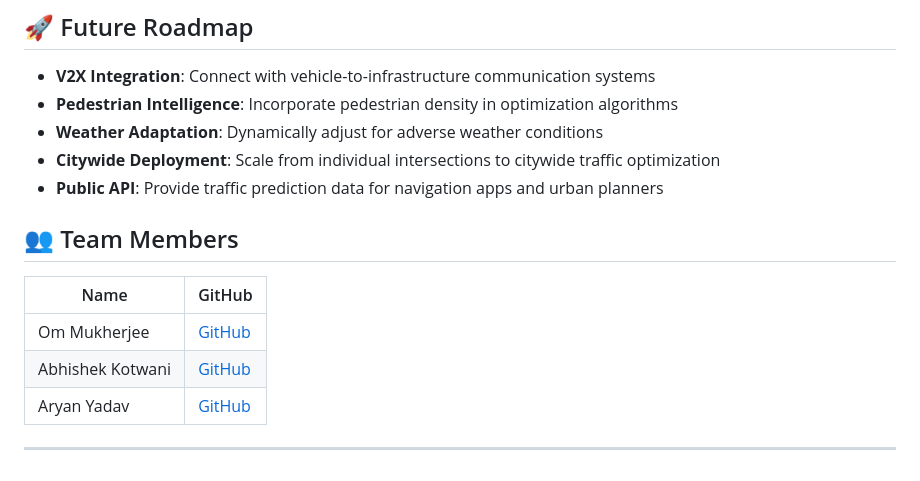
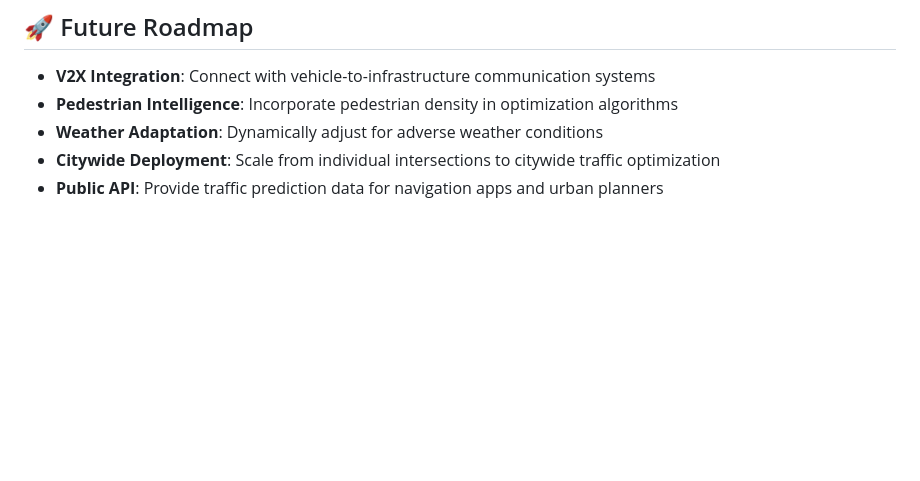
Before and after one commit to kartikeytiwari3721-hub/AI-Traffic-Signal-Control, a Markdown page: README.md, the part around the change. Rendered like a GitHub page; blank space fills up the shorter version.

Commit message:
docs: remove team members from README

```diff
--- a/README.md
+++ b/README.md
@@ -130,12 +130,3 @@ Unlike traditional systems, Smart Flow:
 * **Weather Adaptation**: Dynamically adjust for adverse weather conditions
 * **Citywide Deployment**: Scale from individual intersections to citywide traffic optimization
 * **Public API**: Provide traffic prediction data for navigation apps and urban planners
-
-## 👥 Team Members
-
-| Name | GitHub |
-|--------|----------|
-| Om Mukherjee | [GitHub](https://github.com/meekhumor) |
-| Abhishek Kotwani | [GitHub](https://github.com/Abhi-sheKkK) |
-| Aryan Yadav | [GitHub](https://github.com/Aryan-y-77) |
----
```
